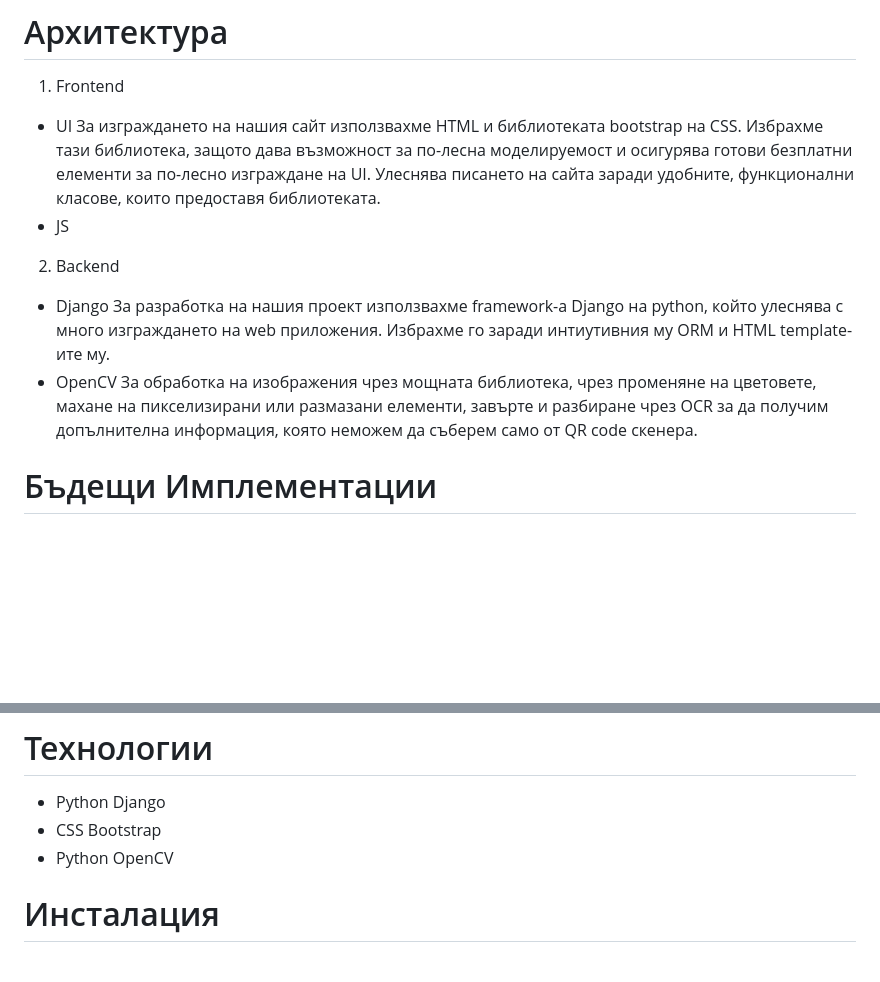
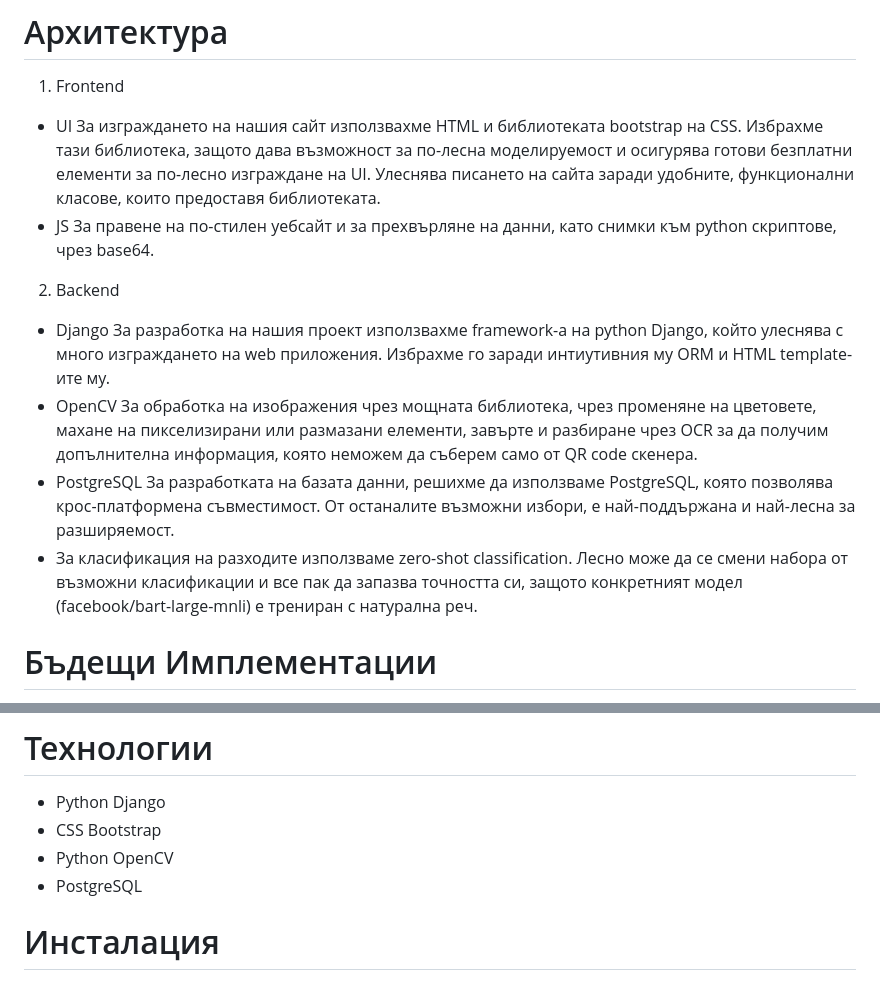
Before and after one commit to nevena331/hacktues_nizi, a Markdown page: README.md, 2 parts joined by grey strips. Rendered like a GitHub page; blank space fills up the shorter version.

```diff
--- a/README.md
+++ b/README.md
@@ -11,12 +11,16 @@
 - UI
     За изграждането на нашия сайт използвахме HTML и библиотеката bootstrap на CSS. Избрахме тази библиотека, защото дава възможност за по-лесна моделируемост и осигурява готови безплатни елементи за по-лесно изграждане на UI. Улеснява писането на сайта заради удобните, функционални класове, които предоставя библиотеката.
 - JS
+    За правене на по-стилен уебсайт и за прехвърляне на данни, като снимки към python скриптове, чрез base64.
 
 2. Backend
 - Django
-    За разработка на нашия проект използвахме framework-a Django на python, който улеснява с много изграждането на web приложения. Избрахме го заради интиутивния му ORM и HTML template-ите му.
+    За разработка на нашия проект използвахме framework-a на python Django, който улеснява с много изграждането на web приложения. Избрахме го заради интиутивния му ORM и HTML template-ите му.
 - OpenCV
     За обработка на изображения чрез мощната библиотека, чрез променяне на цветовете, махане на пикселизирани или размазани елементи, завърте и разбиране чрез OCR за да получим допълнителна информация, която неможем да съберем само от QR code скенера.
+- PostgreSQL
+    За разработката на базата данни, решихме да използваме PostgreSQL, която позволява крос-платформена съвместимост. От останалите възможни избори, е най-поддържана и най-лесна за разширяемост.
+- За класификация на разходите използваме zero-shot classification. Лесно може да се смени набора от възможни класификации и все пак да запазва точността си, защото конкретният модел (facebook/bart-large-mnli) е трениран с натурална реч.
 
 # Бъдещи Имплементации
 Идеите ни за в бъдеще обхващат разрастване на приложението в две основни посоки - да се създаде версия за компании, която има потенциал да замени счетоводителите и да се реализира мобилно приложение, за да се улесни работата с касови бележки от  потребителите, които го използват за лични финанси.
@@ -26,6 +30,7 @@
 - Python Django
 - CSS Bootstrap
 - Python OpenCV
+- PostgreSQL
 
 # Инсталация
 - Python библиотеки
```
